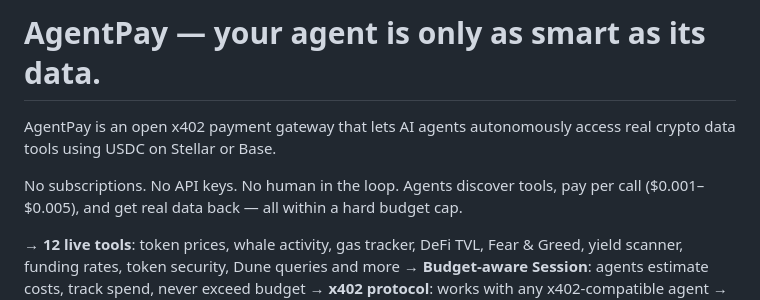
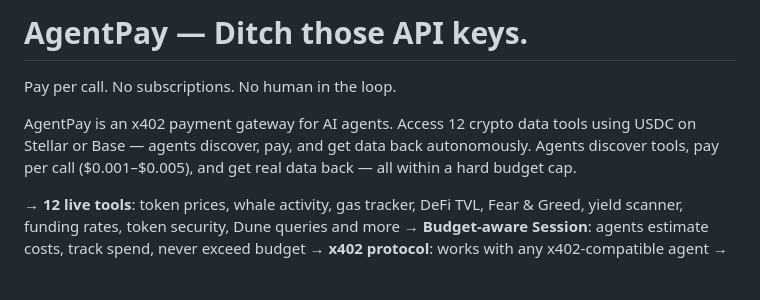
Before and after one commit to romudille-bit/agentpay, a Markdown page: README.md, the part around the change. GitHub-like rendering; blank space fills up the shorter version.

Commit message:
docs: update tagline to "Ditch those API keys"
Replaces the old headline with a punchier, audience-first tagline
that speaks directly to the AI agent builder pain point.

```diff
--- a/README.md
+++ b/README.md
@@ -1,8 +1,8 @@
-# AgentPay — your agent is only as smart as its data.
+# AgentPay — Ditch those API keys.
 
-AgentPay is an open x402 payment gateway that lets AI agents autonomously access real crypto data tools using USDC on Stellar or Base.
+Pay per call. No subscriptions. No human in the loop.
 
-No subscriptions. No API keys. No human in the loop.
+AgentPay is an x402 payment gateway for AI agents. Access 12 crypto data tools using USDC on Stellar or Base — agents discover, pay, and get data back autonomously.
 Agents discover tools, pay per call ($0.001–$0.005), and get real data back — all within a hard budget cap.
 
 → **12 live tools**: token prices, whale activity, gas tracker, DeFi TVL, Fear & Greed, yield scanner, funding rates, token security, Dune queries and more
```
